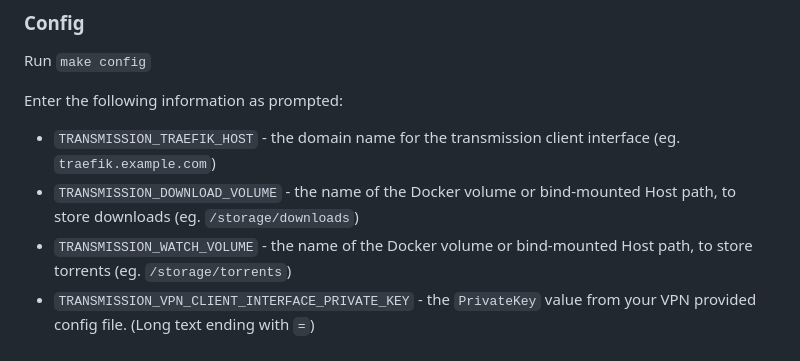
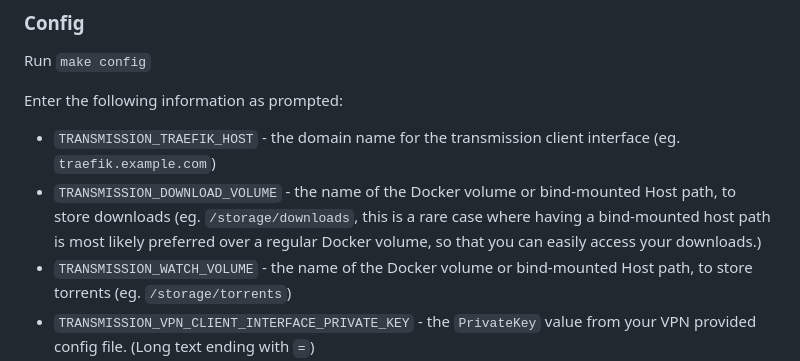
Before and after one commit to EnigmaCurry/d.rymcg.tech, a Markdown page: transmission-wireguard/README.md, the part around the change. GitHub-like rendering.

Commit message:
transmission-wireguard

```diff
--- a/transmission-wireguard/README.md
+++ b/transmission-wireguard/README.md
@@ -59,7 +59,9 @@ Enter the following information as prompted:
    client interface (eg. `traefik.example.com`)
  * `TRANSMISSION_DOWNLOAD_VOLUME` - the name of the Docker volume or
    bind-mounted Host path, to store downloads (eg.
-   `/storage/downloads`)
+   `/storage/downloads`, this is a rare case where having a
+   bind-mounted host path is most likely preferred over a regular
+   Docker volume, so that you can easily access your downloads.)
  * `TRANSMISSION_WATCH_VOLUME` - the name of the Docker volume or
    bind-mounted Host path, to store torrents (eg. `/storage/torrents`)
  * `TRANSMISSION_VPN_CLIENT_INTERFACE_PRIVATE_KEY` - the `PrivateKey`
```
